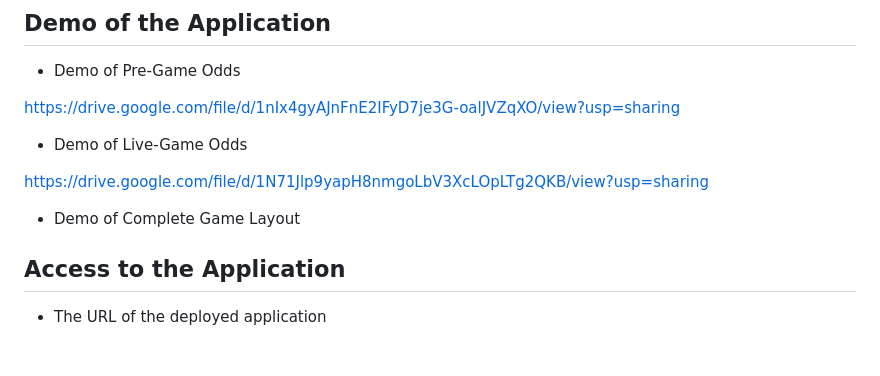
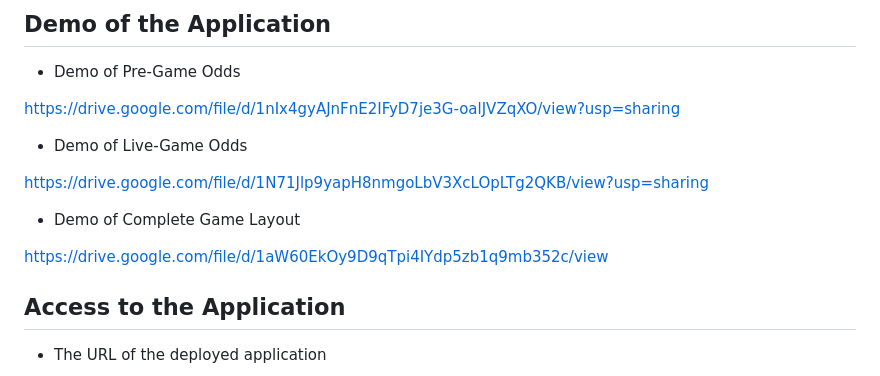
Before and after one commit to ac08/OddsApp, a Markdown page: README.md, the part around the change. Drawn GitHub-style; blank space fills up the shorter version.

Commit message:
finalized project

```diff
--- a/README.md
+++ b/README.md
@@ -22,6 +22,7 @@ https://drive.google.com/file/d/1N71Jlp9yapH8nmgoLbV3XcLOpLTg2QKB/view?usp=shari
 
 * Demo of Complete Game Layout
 
+https://drive.google.com/file/d/1aW60EkOy9D9qTpi4IYdp5zb1q9mb352c/view
 
 
 ## Access to the Application
```
Also changed, not shown: assets/arrayFormats/completedArr.png (added).
